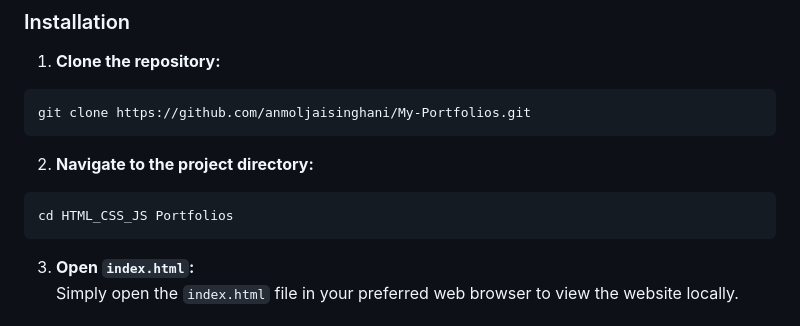
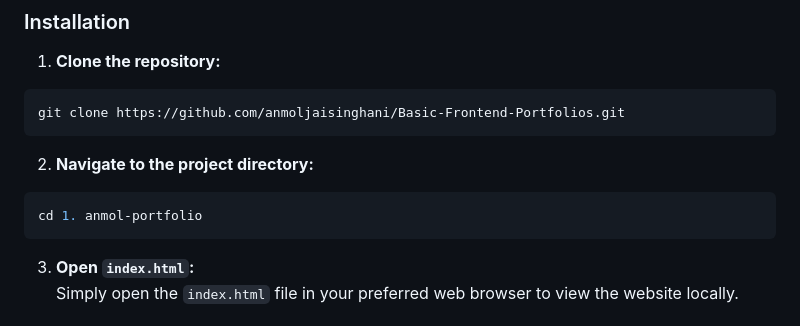
Before and after one commit to anmoljaisinghani/Basic-Frontend-Portfolios, a Markdown page: 1. anmol-portfolio/README.md, the part around the change. Rendered like a GitHub page.

Commit message:
Update repository URL and project directory path

````diff
--- a/1. anmol-portfolio/README.md
+++ b/1. anmol-portfolio/README.md
@@ -57,13 +57,13 @@ All you need is a web browser. For development, a code editor like VS Code is re
 1. **Clone the repository:**
 
 ```bash
-git clone https://github.com/anmoljaisinghani/My-Portfolios.git
+git clone https://github.com/anmoljaisinghani/Basic-Frontend-Portfolios.git
 ```
 
 2. **Navigate to the project directory:**
 
 ```bash
-cd HTML_CSS_JS Portfolios
+cd 1. anmol-portfolio
 ```
 
 3. **Open `index.html`:**
````
